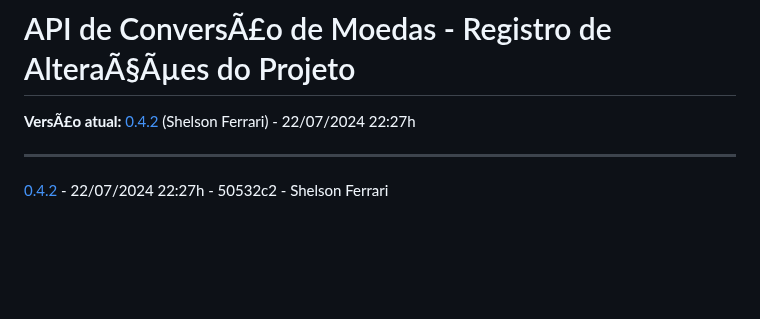
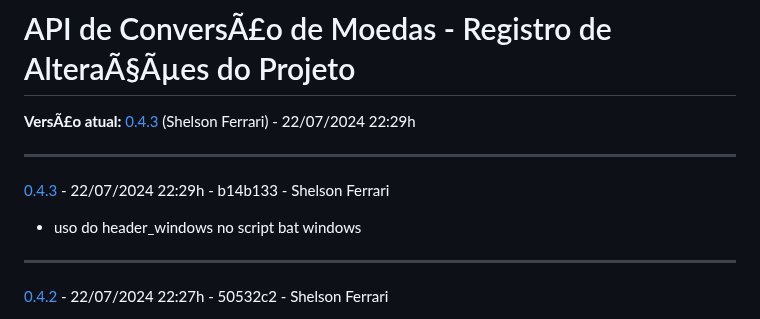
Before and after one commit to 33mestre/java_base, a Markdown page: CHANGELOG.md, the part around the change. GitHub-like rendering; blank space fills up the shorter version.

Commit message:
AUTO_COMMIT: Update CHANGELOG.md

```diff
--- a/CHANGELOG.md
+++ b/CHANGELOG.md
@@ -1,7 +1,12 @@
 
 # API de ConversÃ£o de Moedas - Registro de AlteraÃ§Ãµes do Projeto
 
-**VersÃ£o atual:** [0.4.2](https://github.com/33mestre/java_base/commit/50532c2) (Shelson Ferrari) - 22/07/2024 22:27h
+**VersÃ£o atual:** [0.4.3](https://github.com/33mestre/java_base/commit/b14b133) (Shelson Ferrari) - 22/07/2024 22:29h
+
+---
+
+[0.4.3](https://github.com/33mestre/java_base/commit/b14b133) - 22/07/2024 22:29h - b14b133 - Shelson Ferrari
+- uso do header_windows no script bat windows
 
 ---
 
```
